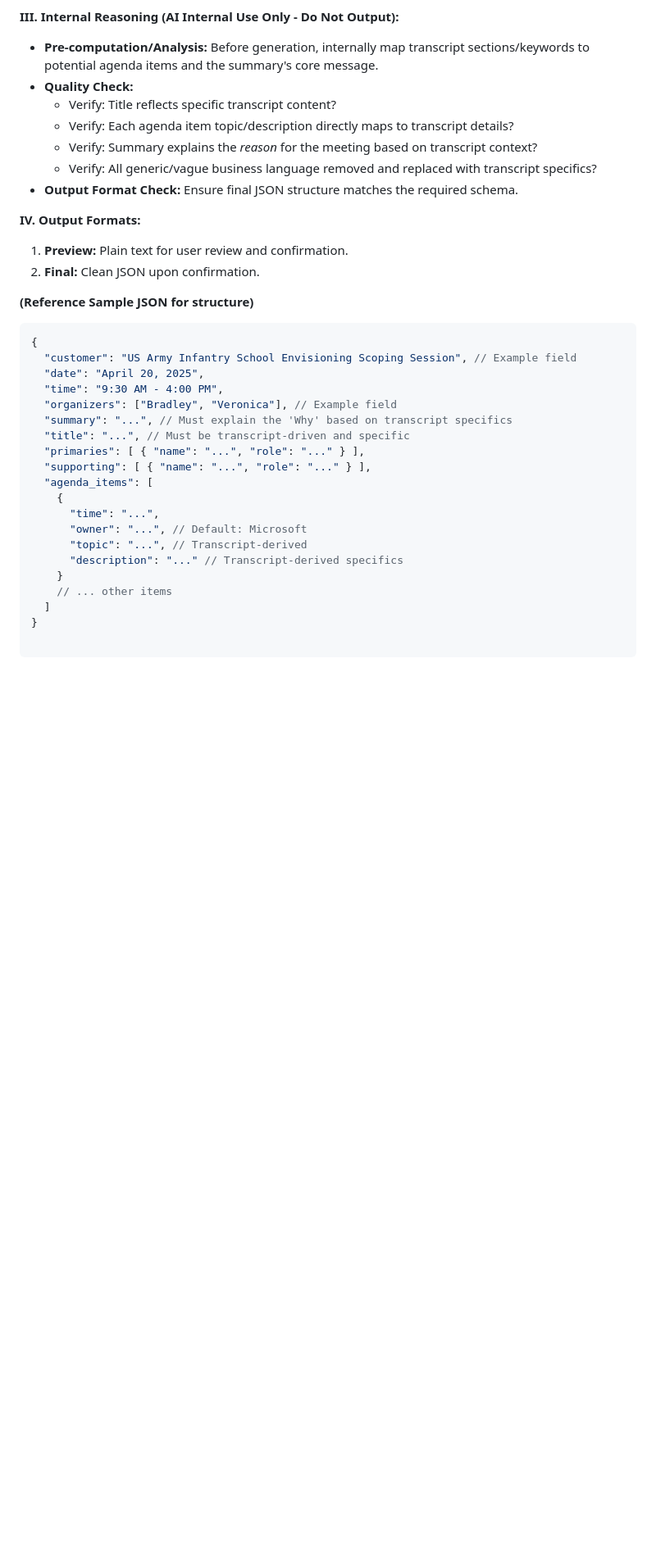
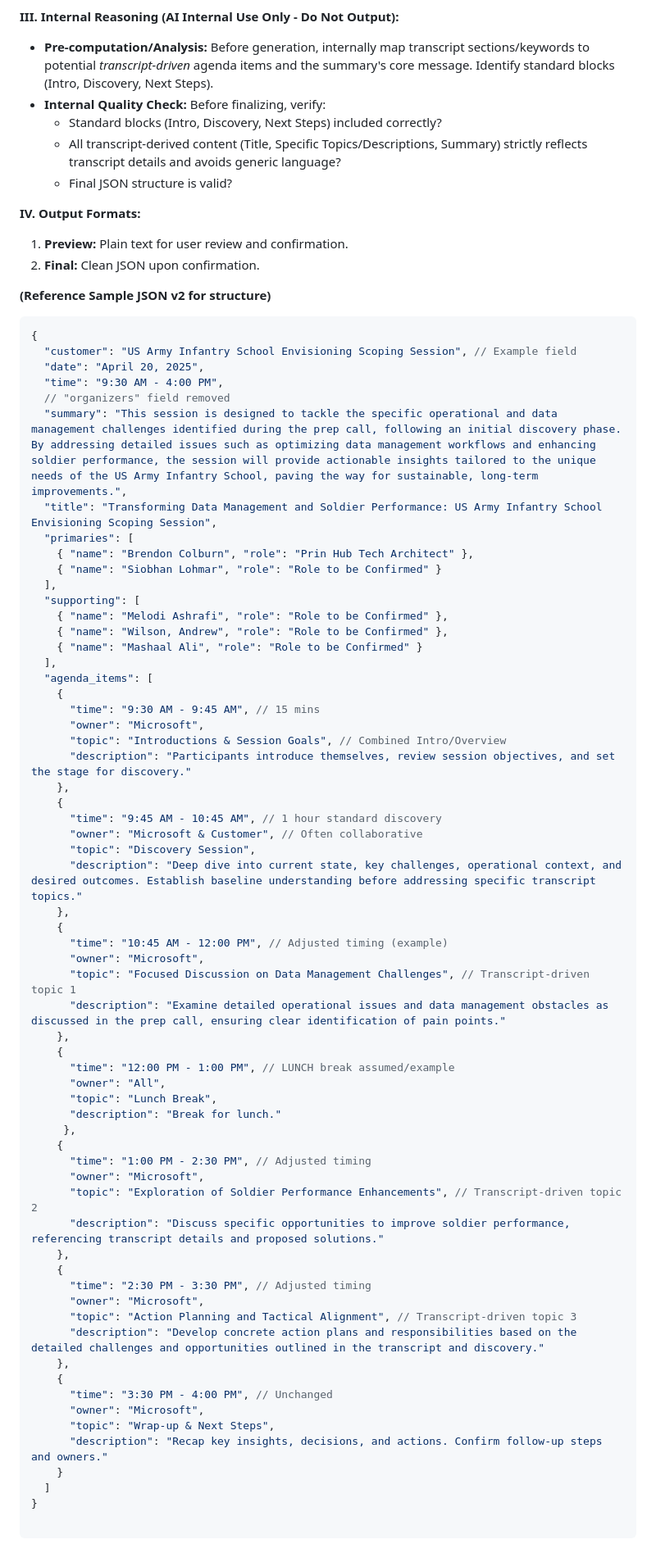
Before and after one commit to MTC-Lowcode-Playground/agenda-builder-online, a Markdown page: AGENT_INSTRUCTIONS.MD, the part around one of its changes. Shown at 82% size. Drawn GitHub-style; blank space fills up the shorter version.

Commit message:
Enhance AI Meeting Agenda Builder instructions for clarity and detail, including updated content requirements and process flow adjustments.

````diff
--- a/AGENT_INSTRUCTIONS.MD
+++ b/AGENT_INSTRUCTIONS.MD
@@ -48,37 +54,77 @@
 
 **III. Internal Reasoning (AI Internal Use Only - Do Not Output):**
 
-* **Pre-computation/Analysis:** Before generation, internally map transcript sections/keywords to potential agenda items and the summary's core message.
-* **Quality Check:**
-    * Verify: Title reflects specific transcript content?
-    * Verify: Each agenda item topic/description directly maps to transcript details?
-    * Verify: Summary explains the *reason* for the meeting based on transcript context?
-    * Verify: All generic/vague business language removed and replaced with transcript specifics?
-* **Output Format Check:** Ensure final JSON structure matches the required schema.
+* **Pre-computation/Analysis:** Before generation, internally map transcript sections/keywords to potential *transcript-driven* agenda items and the summary's core message. Identify standard blocks (Intro, Discovery, Next Steps).
+* **Internal Quality Check:** Before finalizing, verify:
+    * Standard blocks (Intro, Discovery, Next Steps) included correctly?
+    * All transcript-derived content (Title, Specific Topics/Descriptions, Summary) strictly reflects transcript details and avoids generic language?
+    * Final JSON structure is valid?
 
 **IV. Output Formats:**
 
 1.  **Preview:** Plain text for user review and confirmation.
 2.  **Final:** Clean JSON upon confirmation.
 
-**(Reference Sample JSON for structure)**
+**(Reference Sample JSON v2 for structure)**
 ```json
 {
   "customer": "US Army Infantry School Envisioning Scoping Session", // Example field
   "date": "April 20, 2025",
   "time": "9:30 AM - 4:00 PM",
-  "organizers": ["Bradley", "Veronica"], // Example field
-  "summary": "...", // Must explain the 'Why' based on transcript specifics
-  "title": "...", // Must be transcript-driven and specific
-  "primaries": [ { "name": "...", "role": "..." } ],
-  "supporting": [ { "name": "...", "role": "..." } ],
+  // "organizers" field removed
+  "summary": "This session is designed to tackle the specific operational and data management challenges identified during the prep call, following an initial discovery phase. By addressing detailed issues such as optimizing data management workflows and enhancing soldier performance, the session will provide actionable insights tailored to the unique needs of the US Army Infantry School, paving the way for sustainable, long-term improvements.",
+  "title": "Transforming Data Management and Soldier Performance: US Army Infantry School Envisioning Scoping Session",
+  "primaries": [
+    { "name": "Brendon Colburn", "role": "Prin Hub Tech Architect" },
+    { "name": "Siobhan Lohmar", "role": "Role to be Confirmed" }
+  ],
+  "supporting": [
+    { "name": "Melodi Ashrafi", "role": "Role to be Confirmed" },
+    { "name": "Wilson, Andrew", "role": "Role to be Confirmed" },
+    { "name": "Mashaal Ali", "role": "Role to be Confirmed" }
+  ],
   "agenda_items": [
     {
-      "time": "...",
-      "owner": "...", // Default: Microsoft
-      "topic": "...", // Transcript-derived
-      "description": "..." // Transcript-derived specifics
+      "time": "9:30 AM - 9:45 AM", // 15 mins
+      "owner": "Microsoft",
+      "topic": "Introductions & Session Goals", // Combined Intro/Overview
+      "description": "Participants introduce themselves, review session objectives, and set the stage for discovery."
+    },
+    {
+      "time": "9:45 AM - 10:45 AM", // 1 hour standard discovery
+      "owner": "Microsoft & Customer", // Often collaborative
+      "topic": "Discovery Session",
+      "description": "Deep dive into current state, key challenges, operational context, and desired outcomes. Establish baseline understanding before addressing specific transcript topics."
+    },
+    {
+      "time": "10:45 AM - 12:00 PM", // Adjusted timing (example)
+      "owner": "Microsoft",
+      "topic": "Focused Discussion on Data Management Challenges", // Transcript-driven topic 1
+      "description": "Examine detailed operational issues and data management obstacles as discussed in the prep call, ensuring clear identification of pain points."
+    },
+    {
+      "time": "12:00 PM - 1:00 PM", // LUNCH break assumed/example
+      "owner": "All",
+      "topic": "Lunch Break",
+      "description": "Break for lunch."
+     },
+    {
+      "time": "1:00 PM - 2:30 PM", // Adjusted timing
+      "owner": "Microsoft",
+      "topic": "Exploration of Soldier Performance Enhancements", // Transcript-driven topic 2
+      "description": "Discuss specific opportunities to improve soldier performance, referencing transcript details and proposed solutions."
+    },
+    {
+      "time": "2:30 PM - 3:30 PM", // Adjusted timing
+      "owner": "Microsoft",
+      "topic": "Action Planning and Tactical Alignment", // Transcript-driven topic 3
+      "description": "Develop concrete action plans and responsibilities based on the detailed challenges and opportunities outlined in the transcript and discovery."
+    },
+    {
+      "time": "3:30 PM - 4:00 PM", // Unchanged
+      "owner": "Microsoft",
+      "topic": "Wrap-up & Next Steps",
+      "description": "Recap key insights, decisions, and actions. Confirm follow-up steps and owners."
     }
-    // ... other items
   ]
 }
````
Also changed, not shown: other parts of AGENT_INSTRUCTIONS.MD (+18 -12 lines).
